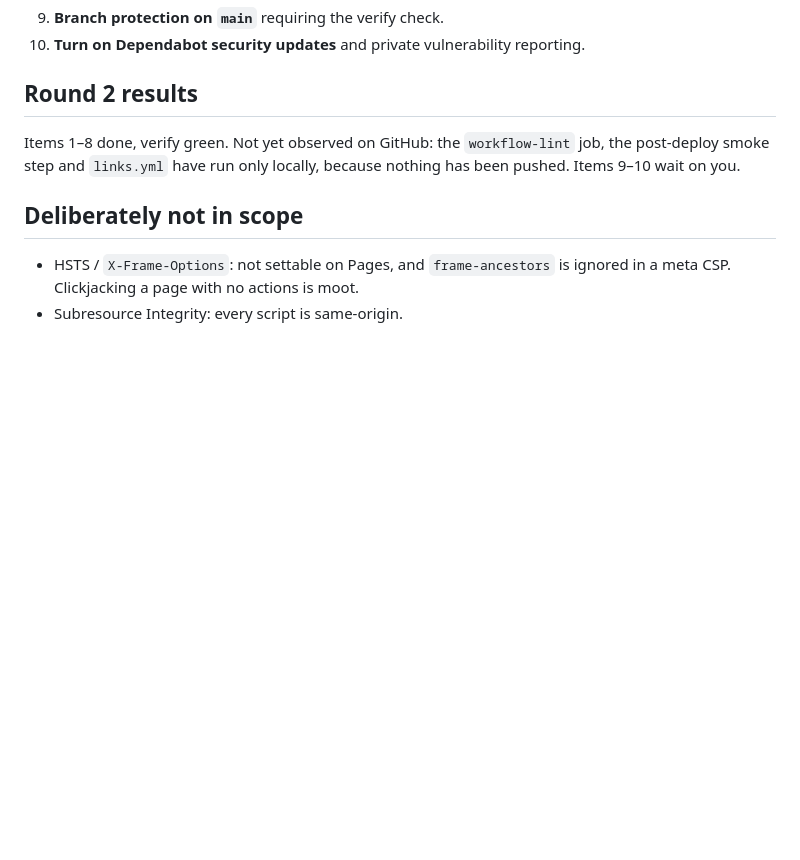
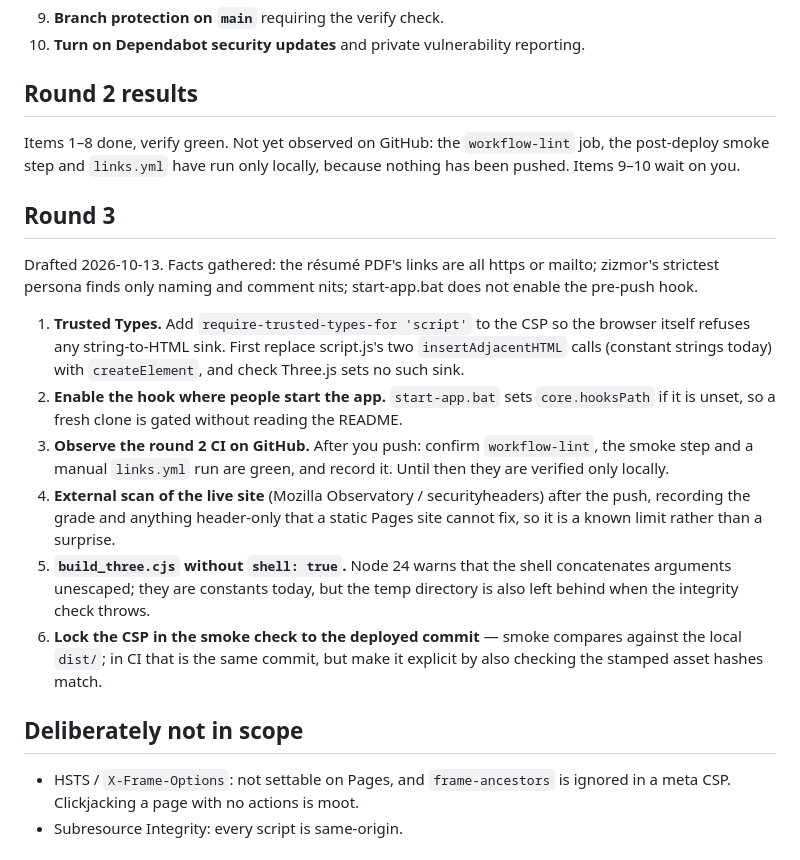
Before and after one commit to AndreiBautin/andreibautin.github.io, a Markdown page: docs/SECURITY_BACKLOG.md, the part around the change. Drawn GitHub-style; blank space fills up the shorter version.

Commit message:
Record round 2 results and hydrate round 3 of the security backlog
Co-Authored-By: Claude Opus 5.5 <noreply@anthropic.com>

```diff
--- a/docs/SECURITY_BACKLOG.md
+++ b/docs/SECURITY_BACKLOG.md
@@ -123,6 +123,33 @@ Items 1–8 done, verify green. Not yet observed on GitHub: the
 `workflow-lint` job, the post-deploy smoke step and `links.yml` have run
 only locally, because nothing has been pushed. Items 9–10 wait on you.
 
+## Round 3
+
+Drafted 2026-10-13. Facts gathered: the résumé PDF's links are all
+https or mailto; zizmor's strictest persona finds only naming and
+comment nits; start-app.bat does not enable the pre-push hook.
+
+1. **Trusted Types.** Add `require-trusted-types-for 'script'` to the
+   CSP so the browser itself refuses any string-to-HTML sink. First
+   replace script.js's two `insertAdjacentHTML` calls (constant strings
+   today) with `createElement`, and check Three.js sets no such sink.
+2. **Enable the hook where people start the app.** `start-app.bat` sets
+   `core.hooksPath` if it is unset, so a fresh clone is gated without
+   reading the README.
+3. **Observe the round 2 CI on GitHub.** After you push: confirm
+   `workflow-lint`, the smoke step and a manual `links.yml` run are
+   green, and record it. Until then they are verified only locally.
+4. **External scan of the live site** (Mozilla Observatory / securityheaders)
+   after the push, recording the grade and anything header-only that a
+   static Pages site cannot fix, so it is a known limit rather than a
+   surprise.
+5. **`build_three.cjs` without `shell: true`.** Node 24 warns that the
+   shell concatenates arguments unescaped; they are constants today, but
+   the temp directory is also left behind when the integrity check throws.
+6. **Lock the CSP in the smoke check to the deployed commit** — smoke
+   compares against the local `dist/`; in CI that is the same commit, but
+   make it explicit by also checking the stamped asset hashes match.
+
 ## Deliberately not in scope
 
 - HSTS / `X-Frame-Options`: not settable on Pages, and `frame-ancestors`
```
